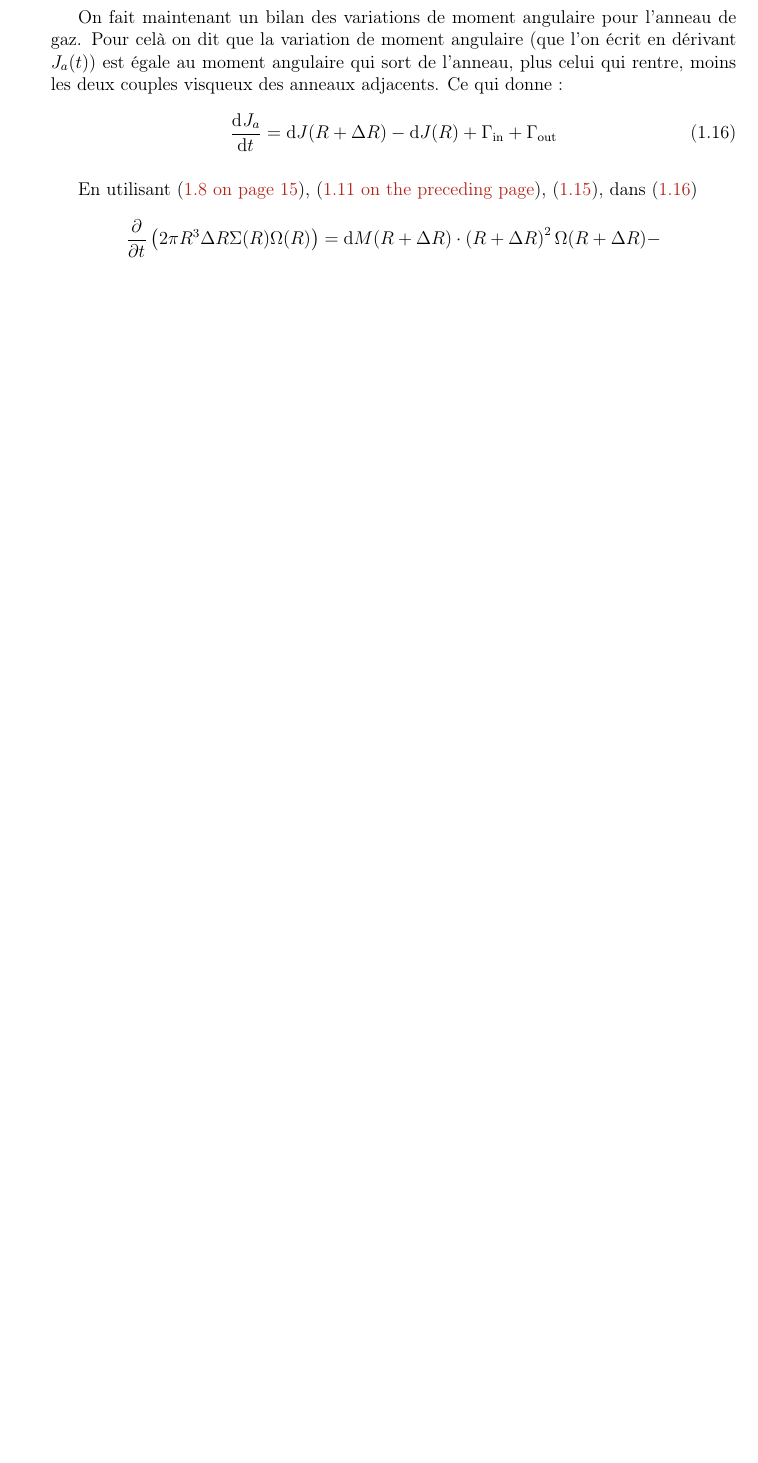
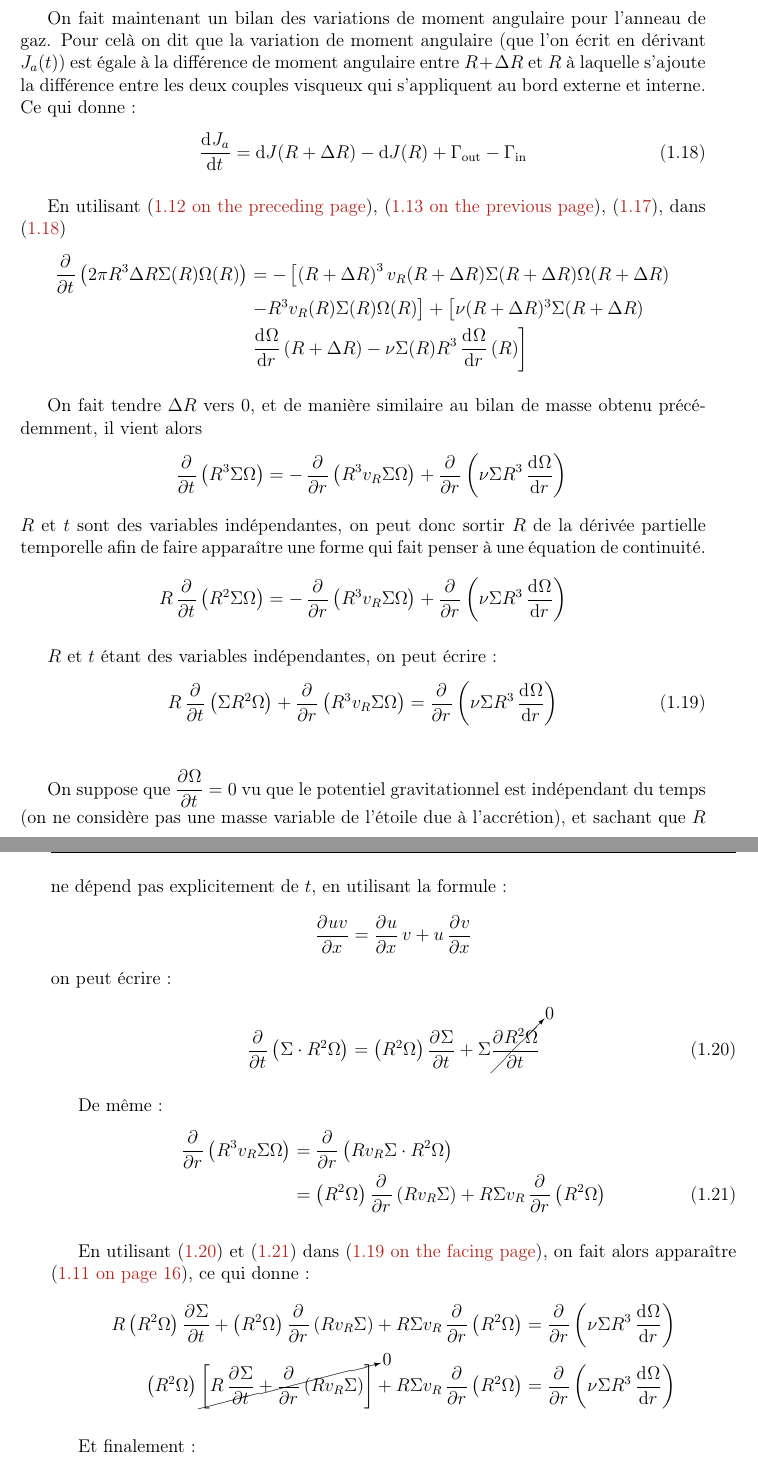
Before and after one commit to sanyaade-teachings/autiwa-tutorials, a LaTeX thesis (these/these.tex, which reads these/chapitres/01_disques.tex): part of page 17 of 36 before the commit and two parts of pages 18 and 19 of 38 after it, the two joined at a grey line, cut so that both start at the same text, the shorter picture padded with empty space. Compiled offline with pdfLaTeX.

Commit message:
update of disk equations

```diff
--- a/these/chapitres/01_disques.tex
+++ b/these/chapitres/01_disques.tex
@@ -180,12 +214,56 @@ Ainsi, le couple $\vect{\Gamma}=\vect{r}\wedge\vect{F}$ issu de chacun des annea
 
 \bigskip
 
-On fait maintenant un bilan des variations de moment angulaire pour l'anneau de gaz. Pour celà on dit que la variation de moment angulaire (que l'on écrit en dérivant $J_a(t)$) est égale au moment angulaire qui sort de l'anneau, plus celui qui rentre, moins les deux couples visqueux des anneaux adjacents. Ce qui donne :
+On fait maintenant un bilan des variations de moment angulaire pour l'anneau de gaz. Pour celà on dit que la variation de moment angulaire (que l'on écrit en dérivant $J_a(t)$) est égale à la différence de moment angulaire entre $R+\Delta R$ et $R$ à laquelle s'ajoute la différence entre les deux couples visqueux qui s'appliquent au bord externe et interne. Ce qui donne :
 \begin{align}
-\dod{J_a}{t} &= \dif J(R+\Delta R) - \dif J(R) + \Gamma_\text{in} + \Gamma_\text{out}\label{eq:cons_J_a}
+\dod{J_a}{t} &= \dif J(R+\Delta R) - \dif J(R) + \Gamma_\text{out} - \Gamma_\text{in}\label{eq:cons_J_a}
 \end{align}
 
-En utilisant \refeq{eq:J_a}, \refeq{eq:dJ}, \refeq{eq:J_torque}, dans \refeq{eq:cons_J_a}
+En utilisant \refeq{eq:J_a}, \refeq{eq:dJ}, \refeq{eq:J_torques}, dans \refeq{eq:cons_J_a}
 \begin{align*}
-\dpd{}{t}\left(2\pi R^3 \Delta R \Sigma(R)\Omega(R)\right) &= \dif M(R+\Delta R) \cdot \left(R+\Delta R\right)^2\Omega(R+\Delta R) -
+\begin{split}
+\dpd{}{t}\left(2\pi R^3 \Delta R \Sigma(R)\Omega(R)\right) &= -\left[\left(R+\Delta R\right)^3v_R(R+\Delta R) \Sigma(R+\Delta R) \Omega(R+\Delta R)\right.\\
+&\left. - R^3 v_R(R) \Sigma(R) \Omega(R)\right] + \left[\nu(R+\Delta R)^3\Sigma(R+\Delta R)\right.\\
+&\left. \dod{\Omega}{r}(R+\Delta R)-\nu \Sigma(R) R^3 \dod{\Omega}{r}(R)\right]
+\end{split}
 \end{align*}
+
+
+
+On fait tendre $\Delta R$ vers 0, et de manière similaire au bilan de masse obtenu précédemment, il vient alors
+\begin{align*}
+\dpd{}{t}\left(R^3 \Sigma\Omega\right) &= -\dpd{}{r}\left(R^3 v_R \Sigma \Omega\right) + \dpd{}{r}\left(\nu \Sigma R^3 \dod{\Omega}{r}\right)\\
+\intertext{$R$ et $t$ sont des variables indépendantes, on peut donc sortir $R$ de la dérivée partielle temporelle afin de faire apparaître une forme qui fait penser à une équation de continuité.}
+R\dpd{}{t}\left(R^2 \Sigma\Omega\right) &= -\dpd{}{r}\left(R^3 v_R \Sigma \Omega\right) + \dpd{}{r}\left(\nu \Sigma R^3 \dod{\Omega}{r}\right)
+\end{align*}
+
+$R$ et $t$ étant des variables indépendantes, on peut écrire :
+\begin{align}
+R\dpd{}{t}\left(\Sigma R^2\Omega\right) + \dpd{}{r}\left(R^3 v_R \Sigma \Omega\right) &= \dpd{}{r}\left(\nu \Sigma R^3 \dod{\Omega}{r}\right)\label{eq:ang_mom_01}
+\end{align}
+
+\bigskip
+
+On suppose que $\dpd{\Omega}{t}=0$ vu que le potentiel gravitationnel est indépendant du temps (on ne considère pas une masse variable de l'étoile due à l'accrétion), et sachant que $R$ ne dépend pas explicitement de $t$, en utilisant la formule :
+\begin{align*}
+\dpd{uv}{x} &= \dpd{u}{x}v + u\dpd{v}{x}
+\end{align*}
+on peut écrire :
+\begin{align}
+\dpd{}{t}\left(\Sigma\cdot R^2\Omega\right) &= \left(R^2\Omega\right)\dpd{\Sigma}{t} + \Sigma\cancelto{0}{\dpd{R^2\Omega}{t}}\label{eq:ang_mom_tmp_01}
+\end{align}
+
+De même :
+\begin{align}
+\dpd{}{r}\left(R^3 v_R \Sigma \Omega\right) &= \dpd{}{r}\left(R v_R \Sigma \cdot R^2\Omega\right)\nonumber\\
+&= \left(R^2\Omega\right)\dpd{}{r}\left(R v_R \Sigma\right) + R \Sigma v_R \dpd{}{r}\left(R^2\Omega\right)\label{eq:ang_mom_tmp_02}
+\end{align}
+
+En utilisant \refeq{eq:ang_mom_tmp_01} et \refeq{eq:ang_mom_tmp_02} dans \refeq{eq:ang_mom_01}, on fait alors apparaître \refeq{eq:conservation_masse}, ce qui donne :
+\begin{align*}
+R\left(R^2\Omega\right)\dpd{\Sigma}{t} + \left(R^2\Omega\right)\dpd{}{r}\left(R v_R \Sigma\right) + R \Sigma v_R \dpd{}{r}\left(R^2\Omega\right) &= \dpd{}{r}\left(\nu \Sigma R^3 \dod{\Omega}{r}\right)\\
+\left(R^2\Omega\right)\cancelto{0}{\left[R\dpd{\Sigma}{t} + \dpd{}{r}\left(R v_R \Sigma\right)\right]} + R \Sigma v_R \dpd{}{r}\left(R^2\Omega\right) &= \dpd{}{r}\left(\nu \Sigma R^3 \dod{\Omega}{r}\right)
+\end{align*}
+
+Et finalement :
+\begin{important}
```
Also changed, not shown: these/these.pdf, these/chapitres/01_disques.tex (86 more changed lines).
